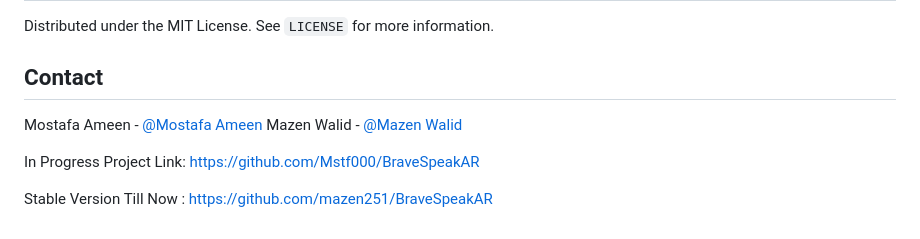
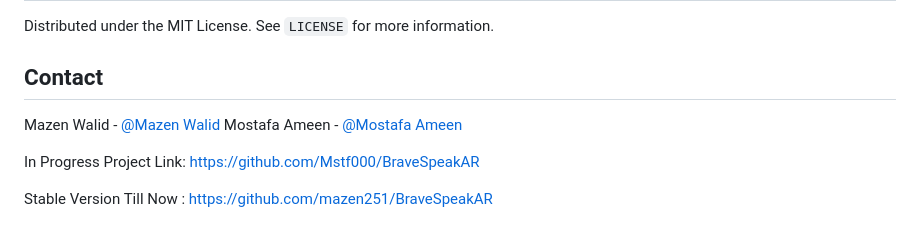
Before and after one commit to mazen251/BraveSpeakAR, a Markdown page: README.md, the part around the change. Rendered like a GitHub page.

```diff
--- a/README.md
+++ b/README.md
@@ -97,8 +97,8 @@ Distributed under the MIT License. See `LICENSE` for more information.
 
 ## Contact
 
+Mazen Walid - [@Mazen Walid](https://www.linkedin.com/in/mazen-walid-225582208/)
 Mostafa Ameen - [@Mostafa Ameen](https://www.linkedin.com/in/mostafa-ameen-72511a1bb/)
-Mazen Walid - [@Mazen Walid](https://www.linkedin.com/in/mazen-walid-225582208/)
 
 In Progress Project Link: [https://github.com/Mstf000/BraveSpeakAR](https://github.com/Mstf000/BraveSpeakAR)
 
```
